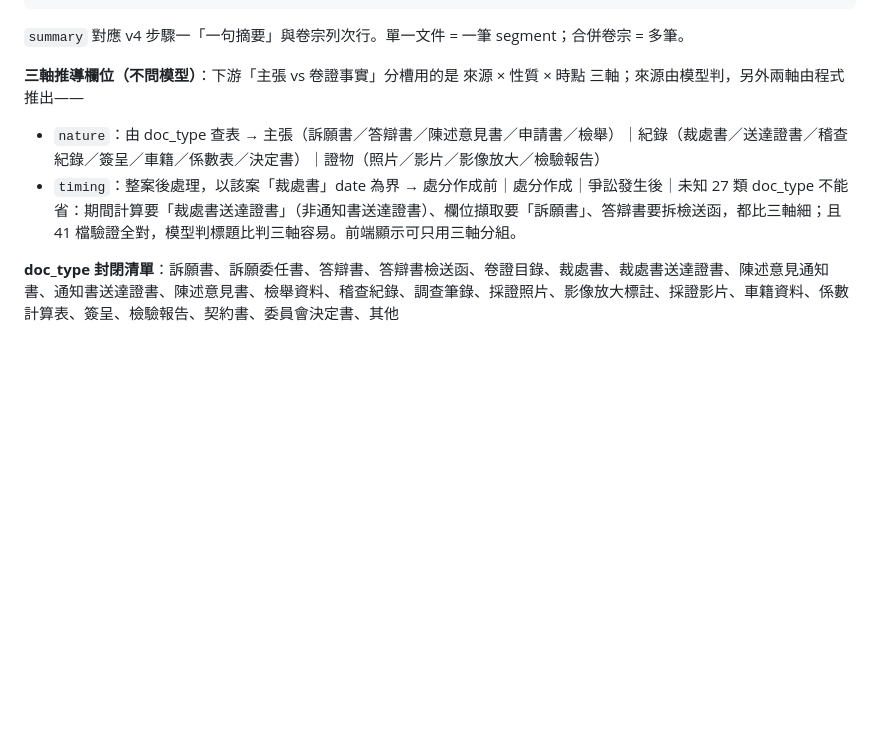
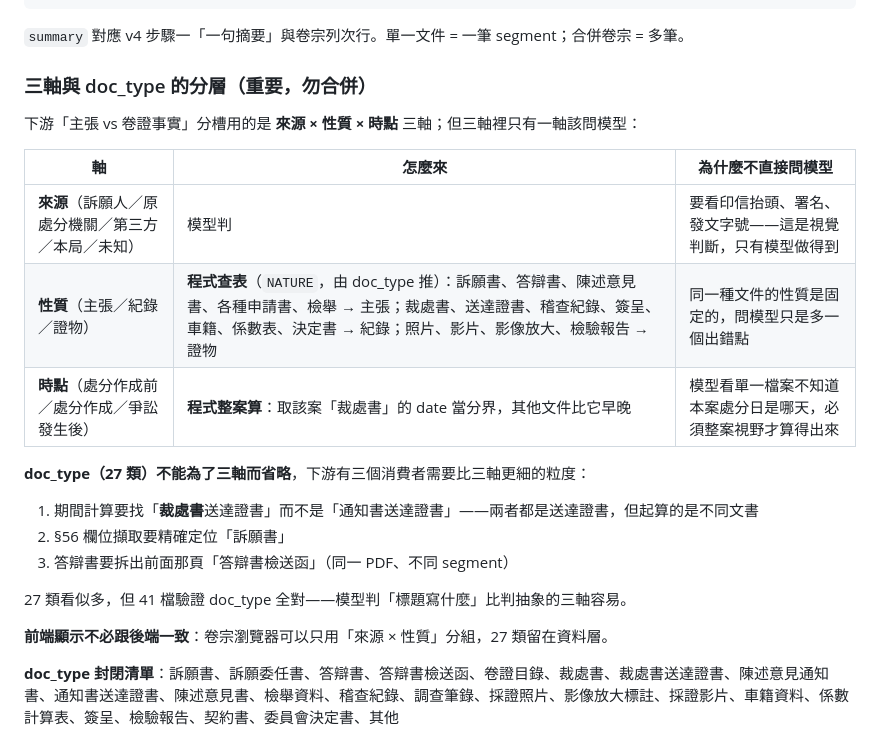
Before and after one commit to KevinMursh/hackathon_wisxxxx, a Markdown page: plans/文件歸戶與自動命名-實作計畫.md, the part around the change. GitHub-like rendering; blank space fills up the shorter version.

Commit message:
plan: 補記三軸與 doc_type 的分層理由（哪軸該問模型、doc_type 為何不能省）
Co-Authored-By: Claude Opus 5 <noreply@anthropic.com>

```diff
--- a/plans/文件歸戶與自動命名-實作計畫.md
+++ b/plans/文件歸戶與自動命名-實作計畫.md
@@ -110,10 +110,25 @@
 
 `summary` 對應 v4 步驟一「一句摘要」與卷宗列次行。單一文件 = 一筆 segment；合併卷宗 = 多筆。
 
-**三軸推導欄位（不問模型）**：下游「主張 vs 卷證事實」分槽用的是 來源 × 性質 × 時點 三軸；來源由模型判，另外兩軸由程式推出——
-- `nature`：由 doc_type 查表 → 主張（訴願書／答辯書／陳述意見書／申請書／檢舉）｜紀錄（裁處書／送達證書／稽查紀錄／簽呈／車籍／係數表／決定書）｜證物（照片／影片／影像放大／檢驗報告）
-- `timing`：整案後處理，以該案「裁處書」date 為界 → 處分作成前｜處分作成｜爭訟發生後｜未知
-27 類 doc_type 不能省：期間計算要「裁處書送達證書」（非通知書送達證書）、欄位擷取要「訴願書」、答辯書要拆檢送函，都比三軸細；且 41 檔驗證全對，模型判標題比判三軸容易。前端顯示可只用三軸分組。
+### 三軸與 doc_type 的分層（重要，勿合併）
+
+下游「主張 vs 卷證事實」分槽用的是 **來源 × 性質 × 時點** 三軸；但三軸裡只有一軸該問模型：
+
+| 軸 | 怎麼來 | 為什麼不直接問模型 |
+|---|---|---|
+| **來源**（訴願人／原處分機關／第三方／本局／未知） | 模型判 | 要看印信抬頭、署名、發文字號——這是視覺判斷，只有模型做得到 |
+| **性質**（主張／紀錄／證物） | **程式查表**（`NATURE`，由 doc_type 推）：訴願書、答辯書、陳述意見書、各種申請書、檢舉 → 主張；裁處書、送達證書、稽查紀錄、簽呈、車籍、係數表、決定書 → 紀錄；照片、影片、影像放大、檢驗報告 → 證物 | 同一種文件的性質是固定的，問模型只是多一個出錯點 |
+| **時點**（處分作成前／處分作成／爭訟發生後） | **程式整案算**：取該案「裁處書」的 date 當分界，其他文件比它早晚 | 模型看單一檔案不知道本案處分日是哪天，必須整案視野才算得出來 |
+
+**doc_type（27 類）不能為了三軸而省略**，下游有三個消費者需要比三軸更細的粒度：
+
+1. 期間計算要找「**裁處書**送達證書」而不是「通知書送達證書」——兩者都是送達證書，但起算的是不同文書
+2. §56 欄位擷取要精確定位「訴願書」
+3. 答辯書要拆出前面那頁「答辯書檢送函」（同一 PDF、不同 segment）
+
+27 類看似多，但 41 檔驗證 doc_type 全對——模型判「標題寫什麼」比判抽象的三軸容易。
+
+**前端顯示不必跟後端一致**：卷宗瀏覽器可以只用「來源 × 性質」分組，27 類留在資料層。
 
 **doc_type 封閉清單**：訴願書、訴願委任書、答辯書、答辯書檢送函、卷證目錄、裁處書、裁處書送達證書、陳述意見通知書、通知書送達證書、陳述意見書、檢舉資料、稽查紀錄、調查筆錄、採證照片、影像放大標註、採證影片、車籍資料、係數計算表、簽呈、檢驗報告、契約書、委員會決定書、其他
 
```
